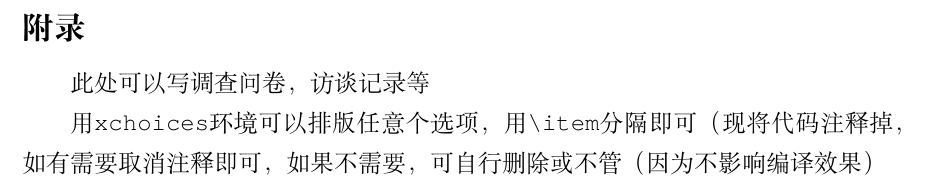
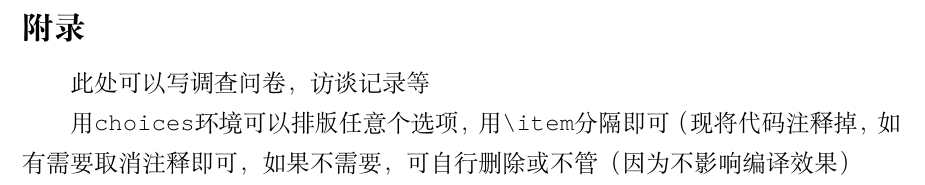
Before and after one commit to xkwxdyy/CCNUthesis, a LaTeX thesis (main.tex, which reads back/Appendix.tex): part of page 13 of 13, cut so that both start at the same text. Compiled offline with XeLaTeX.

Commit message:
Update Appendix

```diff
--- a/back/Appendix.tex
+++ b/back/Appendix.tex
@@ -1,33 +1,30 @@
 \chapter*{附录}
-\addcontentsline{toc}{chapter}{\normalfont 附录}
+\addcontentsline{toc}{chapter}{\normalfont 附录}   % 根据旧模版样式，如果有写附录，则需要把附录放进目录
 
 此处可以写调查问卷，访谈记录等
 
-用\verb|xchoices|环境可以排版任意个选项，用\verb|\item|分隔即可（现将代码注释掉，如有需要取消注释即可，如果不需要，可自行删除或不管（因为不影响编译效果）
+用\verb|choices|环境可以排版任意个选项，用\verb|\item|分隔即可（现将代码注释掉，如有需要取消注释即可，如果不需要，可自行删除或不管（因为不影响编译效果）
 
-% \begin{xchoices}
+% \begin{choices}
 %   \item 选项1
 %   \item 选项2
 %   \item 选项3
 %   \item 选项4
-% \end{xchoices}
+% \end{choices}
 
-% \begin{xchoices}[
-%   items = 2,            % 手动控制每行多少个选项
-%   label-style = alph,   % label的样式：alph, Alph, roman, Roman,
-%                         %            quan(带圈数字), chinese, none
-%   pre-label = {(},      % label前面的内容
-%   post-label = {)},     % label后面的内容
+% \begin{choices}[
+%   columns = 2,            % 手动控制每行多少个选项，否则自己根据宽度自动排版
+%   label = (\arabic*).
 % ]
 %   \item 选项1
 %   \item 选项2
 %   \item 选项3
 %   \item 选项4
-% \end{xchoices}
+% \end{choices}
 
-% \begin{xchoices}[label-style = quan]
+% \begin{choices}[label = \circlednumber*]
 %   \item 选项1
 %   \item 选项2
 %   \item 选项3
 %   \item 选项4
-% \end{xchoices}
+% \end{choices}
```
